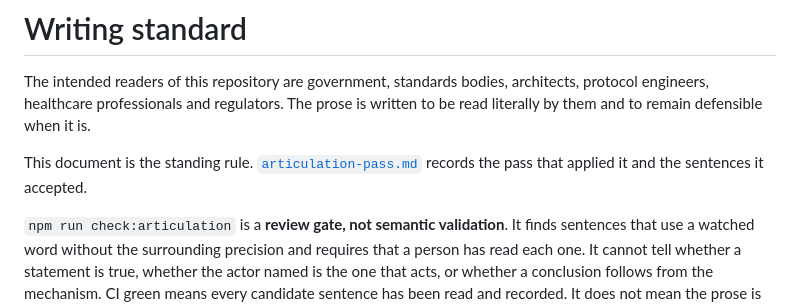
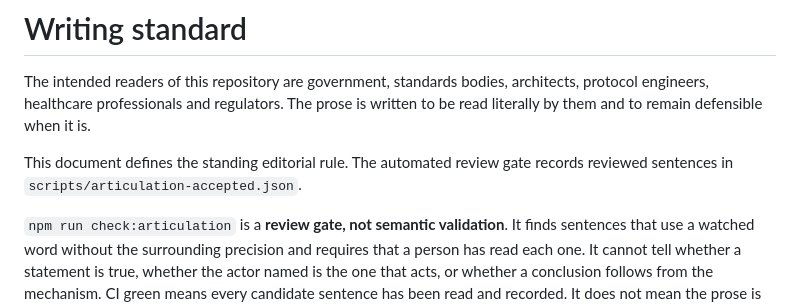
Before and after one commit to Accelerate-GmbH/digital-health-swiyu-vaccination, a Markdown page: docs/writing-standard.md, the part around the change. Rendered like a GitHub page.

Commit message:
Remove the deleted audit-pass reference from the writing standard

```diff
--- a/docs/writing-standard.md
+++ b/docs/writing-standard.md
@@ -5,8 +5,8 @@ architects, protocol engineers, healthcare professionals and regulators. The
 prose is written to be read literally by them and to remain defensible when it
 is.
 
-This document is the standing rule. [`articulation-pass.md`](articulation-pass.md)
-records the pass that applied it and the sentences it accepted.
+This document defines the standing editorial rule. The automated review gate
+records reviewed sentences in `scripts/articulation-accepted.json`.
 
 `npm run check:articulation` is a **review gate, not semantic validation**. It
 finds sentences that use a watched word without the surrounding precision and
```
